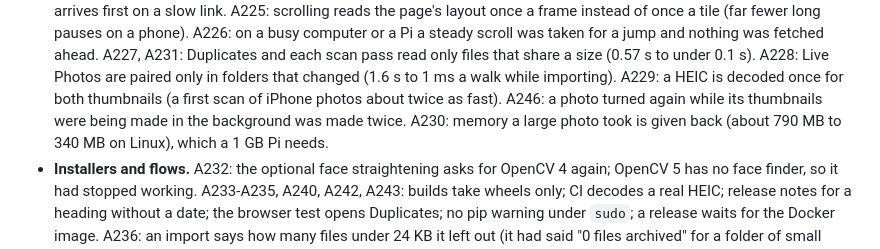
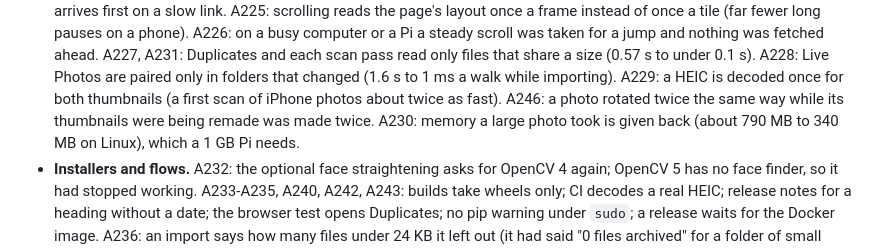
Before and after one commit to javajaga-usa/Ninaivu-lite, a Markdown page: CHANGELOG.md, the part around the change. Rendered like a GitHub page.

Commit message:
CHANGELOG: A246 wording
Co-Authored-By: Claude Opus 5.5 (1M context) <noreply@anthropic.com>
Claude-Session: https://claude.ai/code/session_01RdUy7SuDQqcnMZgDpabNy7

```diff
--- a/CHANGELOG.md
+++ b/CHANGELOG.md
@@ -129,8 +129,8 @@ changed or deleted.
   A231: Duplicates and each scan pass read only files that share a size (0.57 s to under
   0.1 s). A228: Live Photos are paired only in folders that changed (1.6 s to 1 ms a walk while
   importing). A229: a HEIC is decoded once for both thumbnails (a first scan of iPhone photos
-  about twice as fast). A246: a photo turned again while its thumbnails were being made in the
-  background was made twice. A230: memory a large photo took is given back (about 790 MB to 340
+  about twice as fast). A246: a photo rotated twice the same way while its thumbnails were being
+  remade was made twice. A230: memory a large photo took is given back (about 790 MB to 340
   MB on Linux), which a 1 GB Pi needs.
 - **Installers and flows.** A232: the optional face straightening asks for OpenCV 4 again;
   OpenCV 5 has no face finder, so it had stopped working. A233-A235, A240, A242, A243: builds
```
